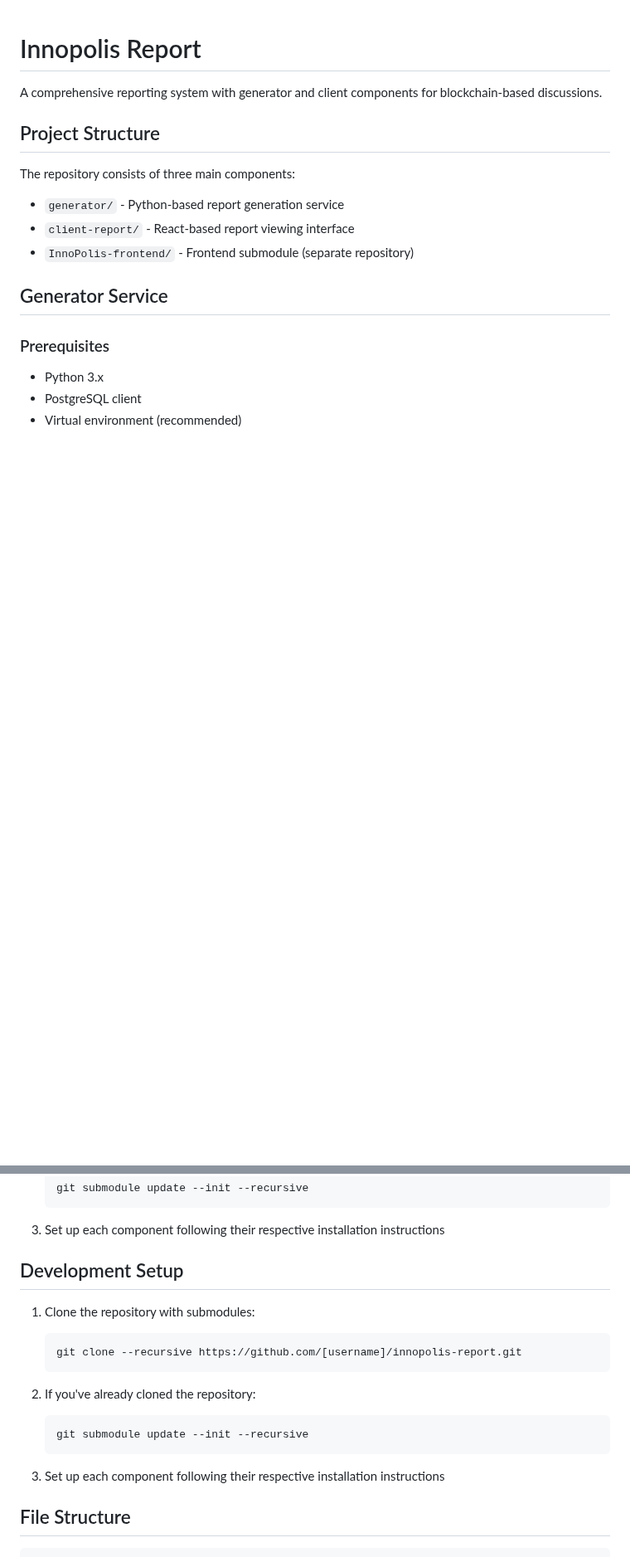
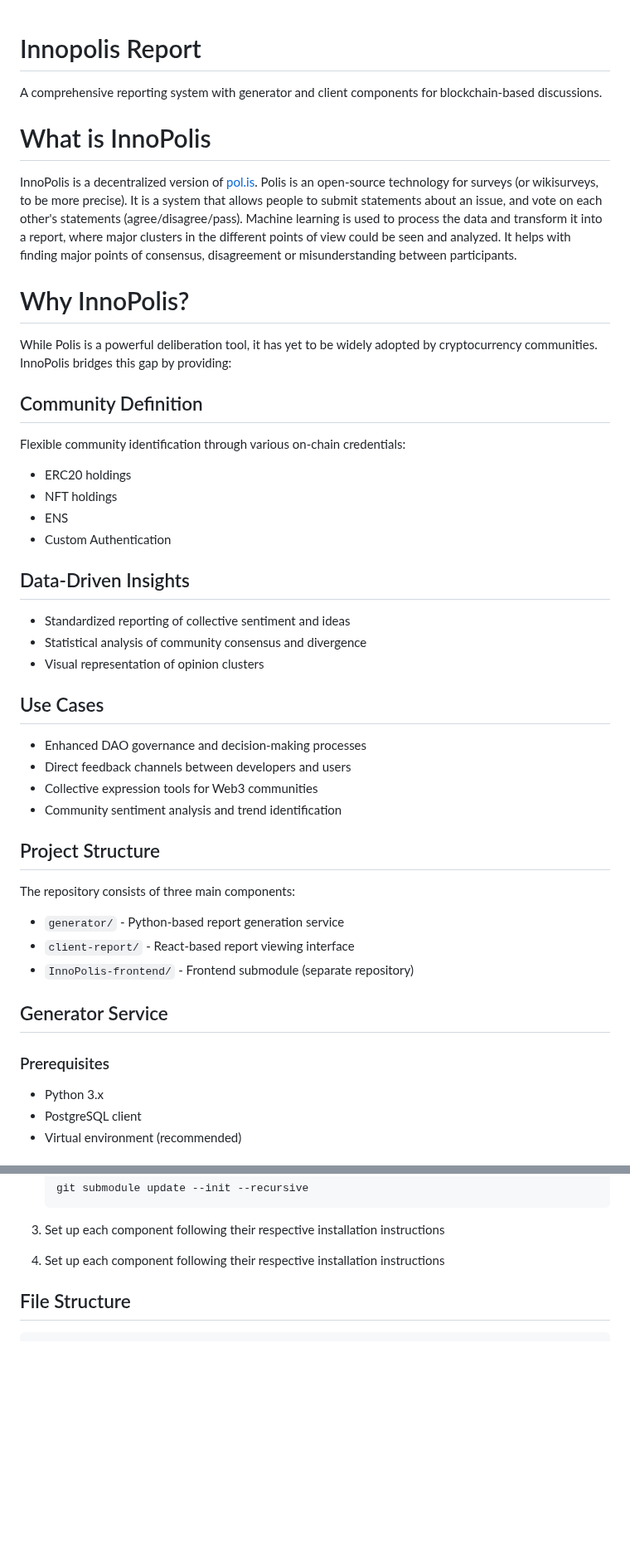
Before and after one commit to PassKeyRa/innopolis-report, a Markdown page: README.md, 2 parts joined by grey strips. Shown at 83% size. Rendered like a GitHub page; blank space fills up the shorter version.

````diff
--- a/README.md
+++ b/README.md
@@ -1,6 +1,34 @@
 # Innopolis Report
 
 A comprehensive reporting system with generator and client components for blockchain-based discussions.
+
+
+
+
+# What is InnoPolis
+InnoPolis is a decentralized version of [pol.is](https://pol.is/home). Polis is an open-source technology for surveys (or wikisurveys, to be more precise). It is a system that allows people to submit statements about an issue, and vote on each other's statements (agree/disagree/pass). Machine learning is used to process the data and transform it into a report, where major clusters in the different points of view could be seen and analyzed. It helps with finding major points of consensus, disagreement or misunderstanding between participants.
+
+# Why InnoPolis?
+
+While Polis is a powerful deliberation tool, it has yet to be widely adopted by cryptocurrency communities. InnoPolis bridges this gap by providing:
+
+## Community Definition
+Flexible community identification through various on-chain credentials:
+  - ERC20 holdings
+  - NFT holdings
+  - ENS
+  - Custom Authentication
+
+## Data-Driven Insights
+- Standardized reporting of collective sentiment and ideas
+- Statistical analysis of community consensus and divergence
+- Visual representation of opinion clusters
+
+## Use Cases
+- Enhanced DAO governance and decision-making processes
+- Direct feedback channels between developers and users
+- Collective expression tools for Web3 communities
+- Community sentiment analysis and trend identification
 
 ## Project Structure
 
@@ -119,20 +147,7 @@ SERVICE_URL=http://generator:5000
 
 3. Set up each component following their respective installation instructions
 
-
-## Development Setup
-
-1. Clone the repository with submodules:
-   ```bash
-   git clone --recursive https://github.com/[username]/innopolis-report.git
-   ```
-
-2. If you've already cloned the repository:
-   ```bash
-   git submodule update --init --recursive
-   ```
-
-3. Set up each component following their respective installation instructions
+4. Set up each component following their respective installation instructions
 
 ## File Structure
 ```
````
Also changed, not shown: other parts of README.md (+0 -4 lines).
